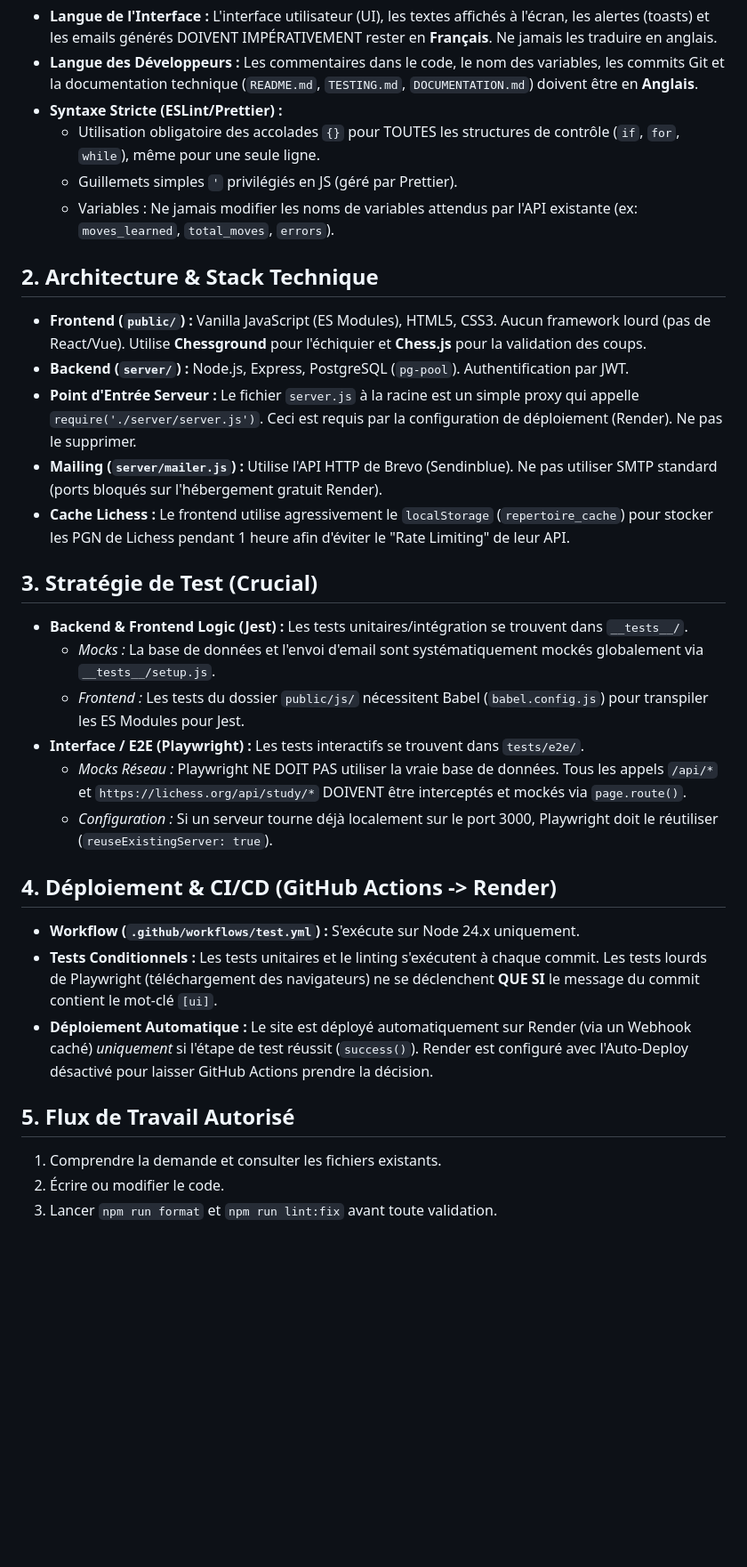
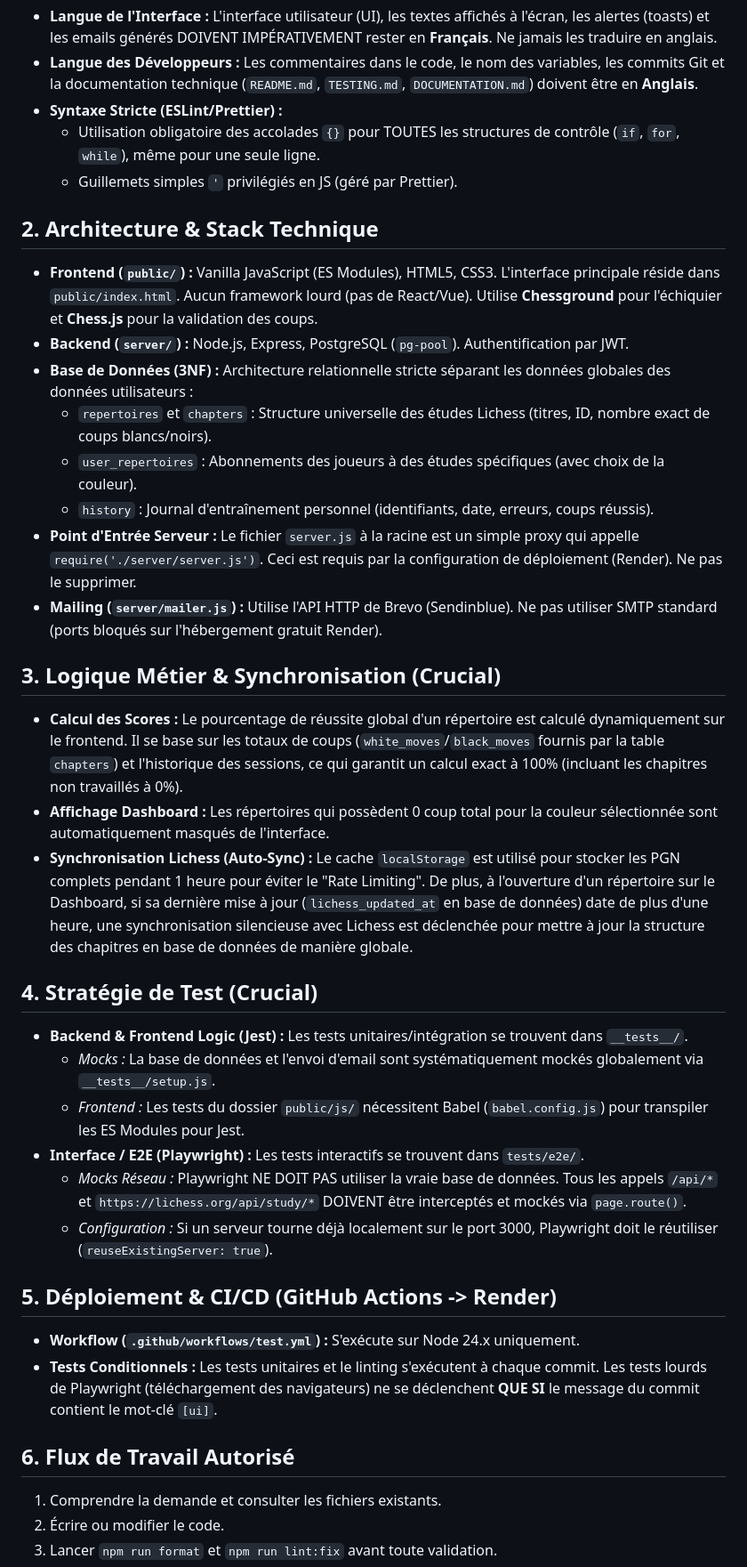
Before and after one commit to LudovicGrosse/ChessRepertoireTrainer, a Markdown page: GEMINI.md, the part around the change. Shown at 89% size. GitHub-like rendering; blank space fills up the shorter version.

Commit message:
docs: update GEMINI.md with new 3NF architecture and sync logic

```diff
--- a/GEMINI.md
+++ b/GEMINI.md
@@ -9,17 +9,25 @@ Ce fichier `GEMINI.md` contient les règles absolues et l'architecture du projet
 - **Syntaxe Stricte (ESLint/Prettier) :**
   - Utilisation obligatoire des accolades `{}` pour TOUTES les structures de contrôle (`if`, `for`, `while`), même pour une seule ligne.
   - Guillemets simples `'` privilégiés en JS (géré par Prettier).
-  - Variables : Ne jamais modifier les noms de variables attendus par l'API existante (ex: `moves_learned`, `total_moves`, `errors`).
 
 ## 2. Architecture & Stack Technique
 
-- **Frontend (`public/`) :** Vanilla JavaScript (ES Modules), HTML5, CSS3. Aucun framework lourd (pas de React/Vue). Utilise **Chessground** pour l'échiquier et **Chess.js** pour la validation des coups.
+- **Frontend (`public/`) :** Vanilla JavaScript (ES Modules), HTML5, CSS3. L'interface principale réside dans `public/index.html`. Aucun framework lourd (pas de React/Vue). Utilise **Chessground** pour l'échiquier et **Chess.js** pour la validation des coups.
 - **Backend (`server/`) :** Node.js, Express, PostgreSQL (`pg-pool`). Authentification par JWT.
+- **Base de Données (3NF) :** Architecture relationnelle stricte séparant les données globales des données utilisateurs :
+  - `repertoires` et `chapters` : Structure universelle des études Lichess (titres, ID, nombre exact de coups blancs/noirs).
+  - `user_repertoires` : Abonnements des joueurs à des études spécifiques (avec choix de la couleur).
+  - `history` : Journal d'entraînement personnel (identifiants, date, erreurs, coups réussis).
 - **Point d'Entrée Serveur :** Le fichier `server.js` à la racine est un simple proxy qui appelle `require('./server/server.js')`. Ceci est requis par la configuration de déploiement (Render). Ne pas le supprimer.
 - **Mailing (`server/mailer.js`) :** Utilise l'API HTTP de Brevo (Sendinblue). Ne pas utiliser SMTP standard (ports bloqués sur l'hébergement gratuit Render).
-- **Cache Lichess :** Le frontend utilise agressivement le `localStorage` (`repertoire_cache`) pour stocker les PGN de Lichess pendant 1 heure afin d'éviter le "Rate Limiting" de leur API.
 
-## 3. Stratégie de Test (Crucial)
+## 3. Logique Métier & Synchronisation (Crucial)
+
+- **Calcul des Scores :** Le pourcentage de réussite global d'un répertoire est calculé dynamiquement sur le frontend. Il se base sur les totaux de coups (`white_moves`/`black_moves` fournis par la table `chapters`) et l'historique des sessions, ce qui garantit un calcul exact à 100% (incluant les chapitres non travaillés à 0%).
+- **Affichage Dashboard :** Les répertoires qui possèdent 0 coup total pour la couleur sélectionnée sont automatiquement masqués de l'interface.
+- **Synchronisation Lichess (Auto-Sync) :** Le cache `localStorage` est utilisé pour stocker les PGN complets pendant 1 heure pour éviter le "Rate Limiting". De plus, à l'ouverture d'un répertoire sur le Dashboard, si sa dernière mise à jour (`lichess_updated_at` en base de données) date de plus d'une heure, une synchronisation silencieuse avec Lichess est déclenchée pour mettre à jour la structure des chapitres en base de données de manière globale.
+
+## 4. Stratégie de Test (Crucial)
 
 - **Backend & Frontend Logic (Jest) :** Les tests unitaires/intégration se trouvent dans `__tests__/`.
   - _Mocks :_ La base de données et l'envoi d'email sont systématiquement mockés globalement via `__tests__/setup.js`.
@@ -28,13 +36,12 @@ Ce fichier `GEMINI.md` contient les règles absolues et l'architecture du projet
   - _Mocks Réseau :_ Playwright NE DOIT PAS utiliser la vraie base de données. Tous les appels `/api/*` et `https://lichess.org/api/study/*` DOIVENT être interceptés et mockés via `page.route()`.
   - _Configuration :_ Si un serveur tourne déjà localement sur le port 3000, Playwright doit le réutiliser (`reuseExistingServer: true`).
 
-## 4. Déploiement & CI/CD (GitHub Actions -> Render)
+## 5. Déploiement & CI/CD (GitHub Actions -> Render)
 
 - **Workflow (`.github/workflows/test.yml`) :** S'exécute sur Node 24.x uniquement.
 - **Tests Conditionnels :** Les tests unitaires et le linting s'exécutent à chaque commit. Les tests lourds de Playwright (téléchargement des navigateurs) ne se déclenchent **QUE SI** le message du commit contient le mot-clé `[ui]`.
-- **Déploiement Automatique :** Le site est déployé automatiquement sur Render (via un Webhook caché) _uniquement_ si l'étape de test réussit (`success()`). Render est configuré avec l'Auto-Deploy désactivé pour laisser GitHub Actions prendre la décision.
 
-## 5. Flux de Travail Autorisé
+## 6. Flux de Travail Autorisé
 
 1.  Comprendre la demande et consulter les fichiers existants.
 2.  Écrire ou modifier le code.
```
